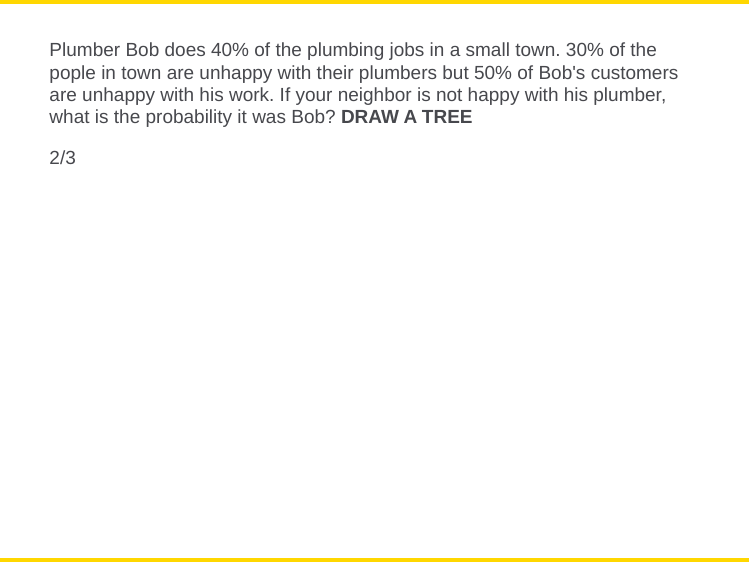
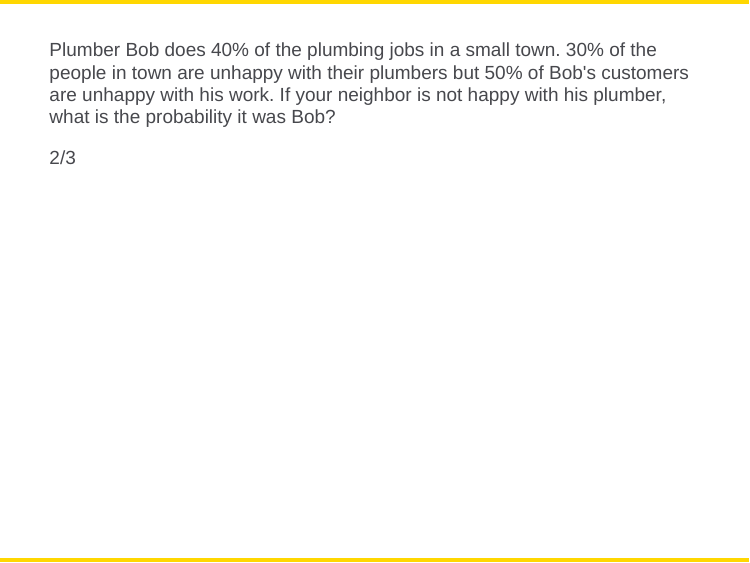
Before and after one commit to STAT-ATA-ASU/STT2820, an R Markdown document (Slides/Chapter14a.Rmd): page 14 of 16. The pictures show the slides in the output file Slides/Chapter14a.html that the author committed with the source; the slides are laid out offline by our stand-in for remark.js, each with all of its steps uncovered, in fonts that may differ from those the slides ask for, and without slide numbers, shadows or browser add-ons.

Commit message:
tweakers

```diff
--- a/Slides/Chapter14a.Rmd
+++ b/Slides/Chapter14a.Rmd
@@ -161,7 +161,7 @@ class: inverse, center, middle
 
 ---
 
-Plumber Bob does 40% of the plumbing jobs in a small town.  30% of the pople in town are unhappy with their plumbers but 50% of Bob's customers are unhappy with his work.  If your neighbor is not happy with his plumber, what is the probability it was Bob?  **DRAW A TREE**
+Plumber Bob does 40% of the plumbing jobs in a small town.  30% of the people in town are unhappy with their plumbers but 50% of Bob's customers are unhappy with his work.  If your neighbor is not happy with his plumber, what is the probability it was Bob?
 
 --
 
```
Also changed, not shown: docs/Slides/Chapter14a.Rmd (+1 -1 lines), Slides/Chapter14a.html, 1 other file.
